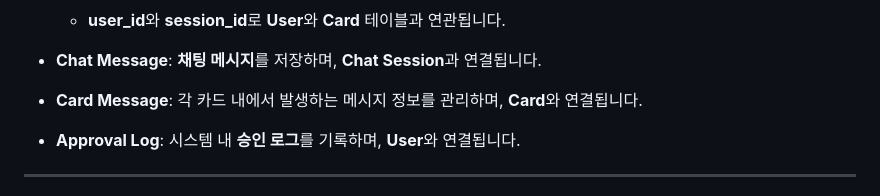
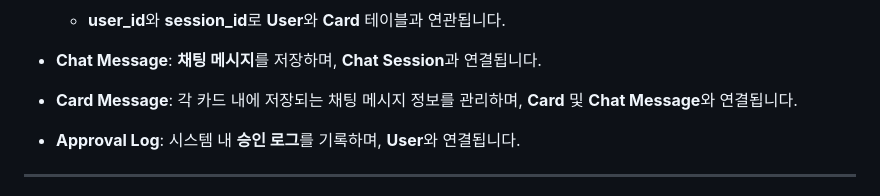
Before and after one commit to jmy0913/SKN14-FINAL-1Team_f, a Markdown page: README.md, the part around the change. Drawn GitHub-style.

```diff
--- a/README.md
+++ b/README.md
@@ -232,7 +232,7 @@ LLM 활용 내부 고객 업무 효율성 향상을 위한 구글 API 전문 사
 
 - **Chat Message**: **채팅 메시지**를 저장하며, **Chat Session**과 연결됩니다.
 
-- **Card Message**: 각 카드 내에서 발생하는 메시지 정보를 관리하며, **Card**와 연결됩니다.
+- **Card Message**: 각 카드 내에 저장되는 채팅 메시지 정보를 관리하며, **Card** 및 **Chat Message**와 연결됩니다.
 
 - **Approval Log**: 시스템 내 **승인 로그**를 기록하며, **User**와 연결됩니다.
 
```
